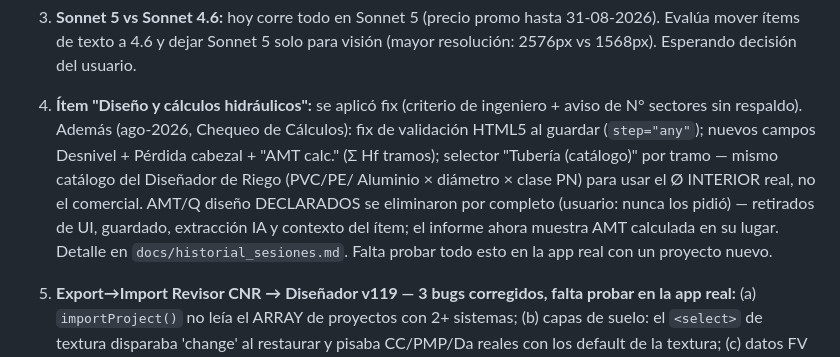
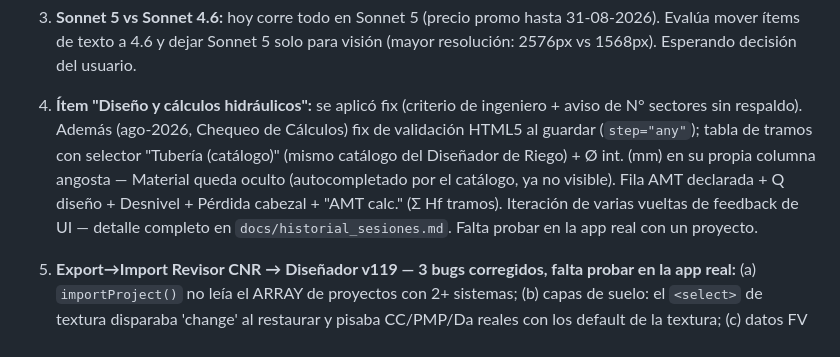
Before and after one commit to CEVV69/revisor-cnr, a Markdown page: CLAUDE.md, the part around the change. Drawn GitHub-style.

```diff
--- a/CLAUDE.md
+++ b/CLAUDE.md
@@ -56,13 +56,12 @@ Claude ejecuta git — el usuario NO corre comandos git nunca.
    1568px). Esperando decisión del usuario.
 
 4. **Ítem "Diseño y cálculos hidráulicos":** se aplicó fix (criterio de ingeniero + aviso de N°
-   sectores sin respaldo). Además (ago-2026, Chequeo de Cálculos): fix de validación HTML5 al
-   guardar (`step="any"`); nuevos campos Desnivel + Pérdida cabezal + "AMT calc." (Σ Hf tramos);
-   selector "Tubería (catálogo)" por tramo — mismo catálogo del Diseñador de Riego (PVC/PE/
-   Aluminio × diámetro × clase PN) para usar el Ø INTERIOR real, no el comercial. AMT/Q diseño
-   DECLARADOS se eliminaron por completo (usuario: nunca los pidió) — retirados de UI, guardado,
-   extracción IA y contexto del ítem; el informe ahora muestra AMT calculada en su lugar. Detalle
-   en `docs/historial_sesiones.md`. Falta probar todo esto en la app real con un proyecto nuevo.
+   sectores sin respaldo). Además (ago-2026, Chequeo de Cálculos) fix de validación HTML5 al
+   guardar (`step="any"`); tabla de tramos con selector "Tubería (catálogo)" (mismo catálogo del
+   Diseñador de Riego) + Ø int. (mm) en su propia columna angosta — Material queda oculto
+   (autocompletado por el catálogo, ya no visible). Fila AMT declarada + Q diseño + Desnivel +
+   Pérdida cabezal + "AMT calc." (Σ Hf tramos). Iteración de varias vueltas de feedback de UI —
+   detalle completo en `docs/historial_sesiones.md`. Falta probar en la app real con un proyecto.
 
 5. **Export→Import Revisor CNR → Diseñador v119 — 3 bugs corregidos, falta probar en la app real:**
    (a) `importProject()` no leía el ARRAY de proyectos con 2+ sistemas; (b) capas de suelo: el
```
Also changed, not shown: docs/historial_sesiones.md (+44 -0 lines).
